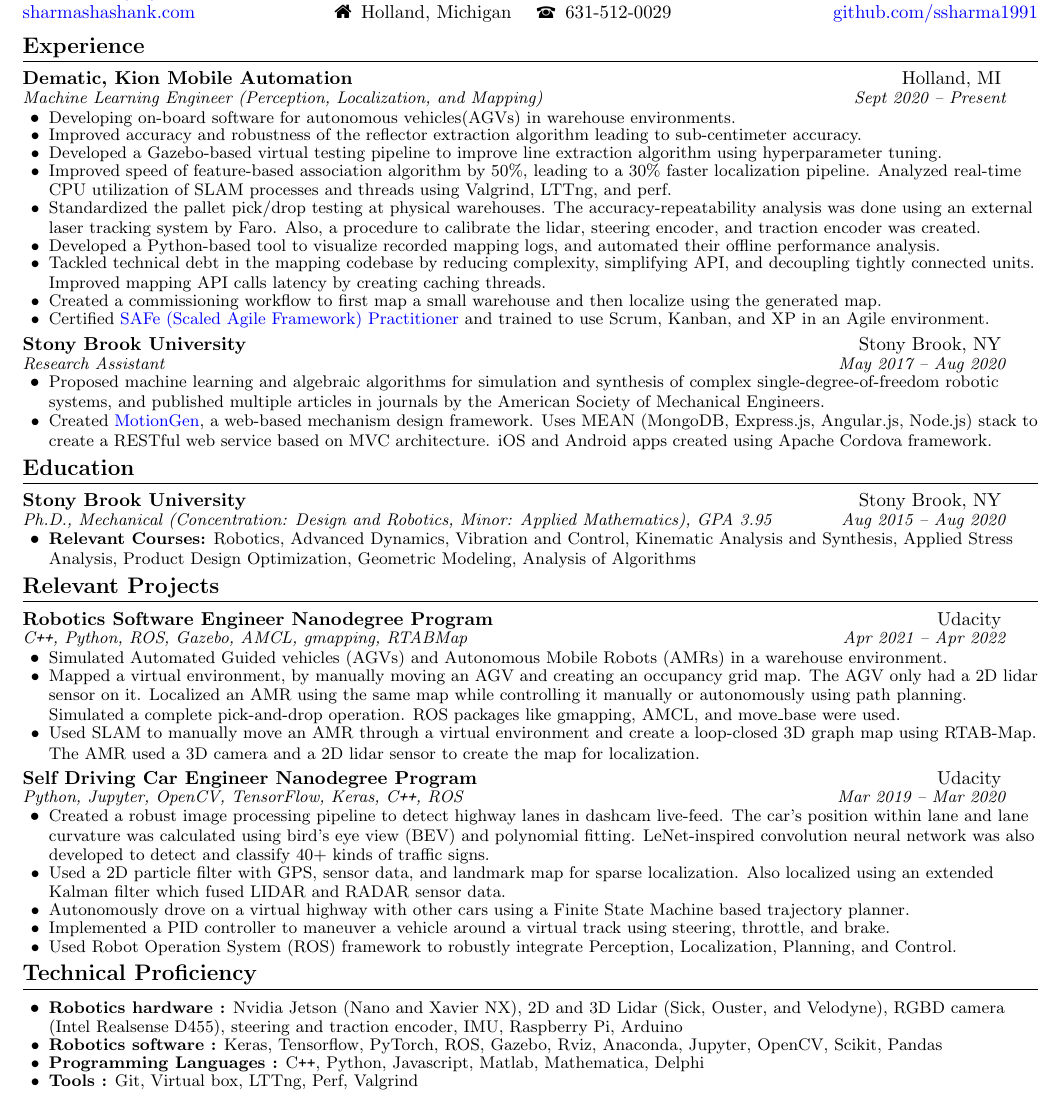
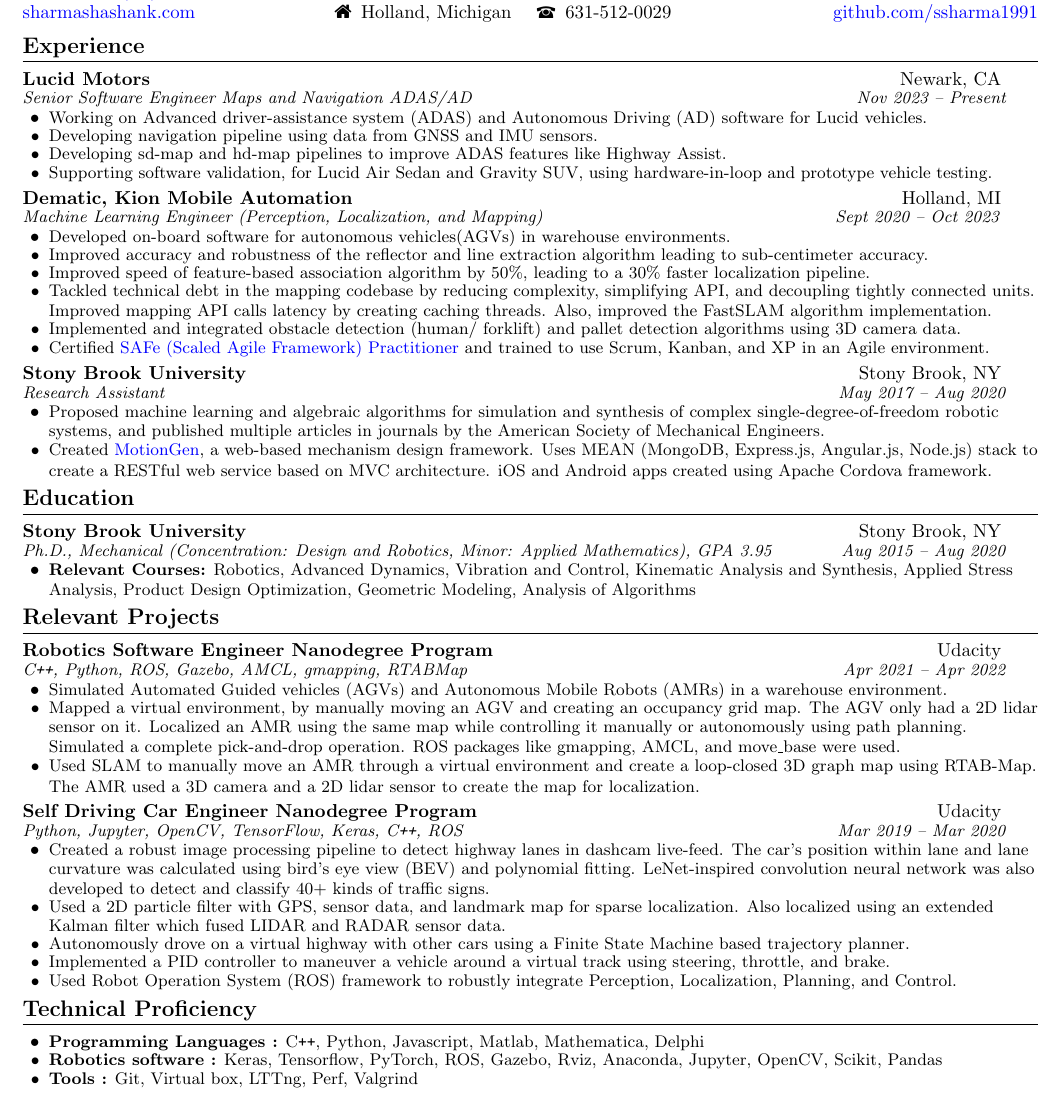
Before and after one commit to ssharma1991/resume, a LaTeX CV (Resume_singlepage/shashank_sharma_dec2023_resume.tex): part of the page, cut so that both start at the same text. Compiled offline with pdfLaTeX.

Commit message:
added lucid motors in experience

```diff
--- a/Resume_singlepage/shashank_sharma_apr2023_resume.tex
+++ b/Resume_singlepage/shashank_sharma_dec2023_resume.tex
@@ -126,18 +126,26 @@
 
 %-----------EXPERIENCE-----------------
 \resumeSection{Experience}
+
+\resumeHeading
+{Lucid Motors}{Newark, CA}
+{Senior Software Engineer Maps and Navigation ADAS/AD}{Nov 2023 -- Present}
+\resumeItemListStart
+\resumeItem{Working on Advanced driver-assistance system (ADAS) and Autonomous Driving (AD) software for Lucid vehicles.}
+\resumeItem{Developing navigation pipeline using data from GNSS and IMU sensors.}
+\resumeItem{Developing sd-map and hd-map pipelines to improve ADAS features like Highway Assist.}
+\resumeItem{Supporting software validation, for Lucid Air Sedan and Gravity SUV, using hardware-in-loop and prototype vehicle testing.}
+\resumeItemListEnd
+
 \resumeHeading
 {Dematic, Kion Mobile Automation}{Holland, MI}
-{Machine Learning Engineer (Perception, Localization, and Mapping)}{Sept 2020 -- Present}
+{Machine Learning Engineer (Perception, Localization, and Mapping)}{Sept 2020 -- Oct 2023 }
 \resumeItemListStart
-\resumeItem{Developing  on-board software for autonomous vehicles(AGVs) in warehouse environments.}
-\resumeItem{Improved accuracy and robustness of the reflector extraction algorithm leading to sub-centimeter accuracy.}
-\resumeItem{Developed a Gazebo-based virtual testing pipeline to improve line extraction algorithm using hyperparameter tuning.}
-\resumeItem{Improved speed of feature-based association algorithm by 50\%, leading to a 30\% faster localization pipeline. Analyzed real-time CPU utilization of SLAM processes and threads using Valgrind, LTTng, and perf.}
-\resumeItem{Standardized the pallet pick/drop testing at physical warehouses. The accuracy-repeatability analysis was done using an external laser tracking system by Faro. Also, a procedure to calibrate the lidar, steering encoder, and traction encoder was created.}
-\resumeItem{Developed a Python-based tool to visualize recorded mapping logs, and automated their offline performance analysis.}
-\resumeItem{Tackled technical debt in the mapping codebase by reducing complexity, simplifying API, and decoupling tightly connected units. Improved mapping API calls latency by creating caching threads.}
-\resumeItem{Created a commissioning workflow to first map a small warehouse and then localize using the generated map.}
+\resumeItem{Developed  on-board software for autonomous vehicles(AGVs) in warehouse environments.}
+\resumeItem{Improved accuracy and robustness of the reflector and line extraction algorithm leading to sub-centimeter accuracy.}
+\resumeItem{Improved speed of feature-based association algorithm by 50\%, leading to a 30\% faster localization pipeline.}
+\resumeItem{Tackled technical debt in the mapping codebase by reducing complexity, simplifying API, and decoupling tightly connected units. Improved mapping API calls latency by creating caching threads. Also, improved the FastSLAM algorithm implementation.}
+\resumeItem{Implemented and integrated obstacle detection (human/ forklift) and pallet detection algorithms using 3D camera data.}
 \resumeItem{Certified \href{https://www.youracclaim.com/go/eCNozIcD}{SAFe (Scaled Agile Framework) Practitioner} and trained to use Scrum, Kanban, and XP in an Agile environment.}
 \resumeItemListEnd
 
@@ -186,9 +194,8 @@
 \resumeSection{Technical Proficiency}
 	\vspace{+7pt}
 	\resumeItemListStart
-	\resumeItem{\textbf{Robotics hardware :}  Nvidia Jetson (Nano and Xavier NX), 2D and 3D Lidar (Sick, Ouster, and Velodyne), RGBD camera (Intel Realsense D455), steering and traction encoder, IMU, Raspberry Pi, Arduino}
+	\resumeItem{\textbf{Programming Languages :} C\texttt{++}, Python, Javascript, Matlab, Mathematica, Delphi}
 	\resumeItem{\textbf{Robotics software :} Keras, Tensorflow, PyTorch, ROS, Gazebo, Rviz, Anaconda, Jupyter, OpenCV, Scikit, Pandas}
-	\resumeItem{\textbf{Programming Languages :} C\texttt{++}, Python, Javascript, Matlab, Mathematica, Delphi}
 	\resumeItem{\textbf{Tools :} Git, Virtual box, LTTng, Perf, Valgrind}
 	\resumeItemListEnd
 
```
Also changed, not shown: CV_multipage/shashank_sharma_dec2023_CV.tex (renamed from CV_multipage/shashank_sharma_jun2023_CV.tex, +13 -2 lines), CV_multipage/shashank_sharma_dec2023_CV.pdf (added), CV_multipage/shashank_sharma_jun2023_CV.pdf (deleted), Resume_singlepage/shashank_sharma_apr2023_resume.pdf (deleted), Resume_singlepage/shashank_sharma_dec2023_resume.pdf (added).
